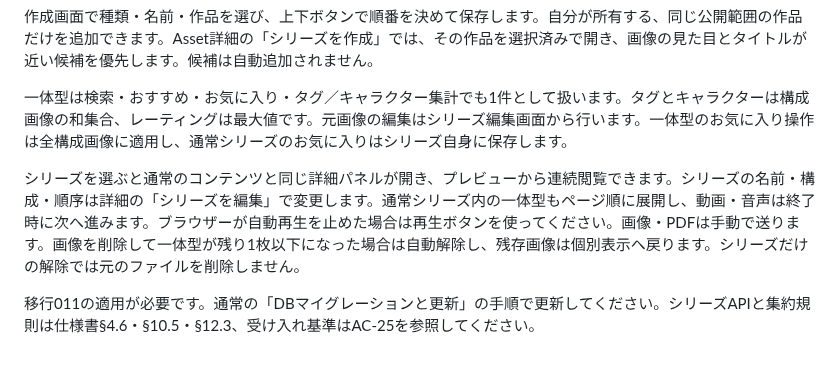
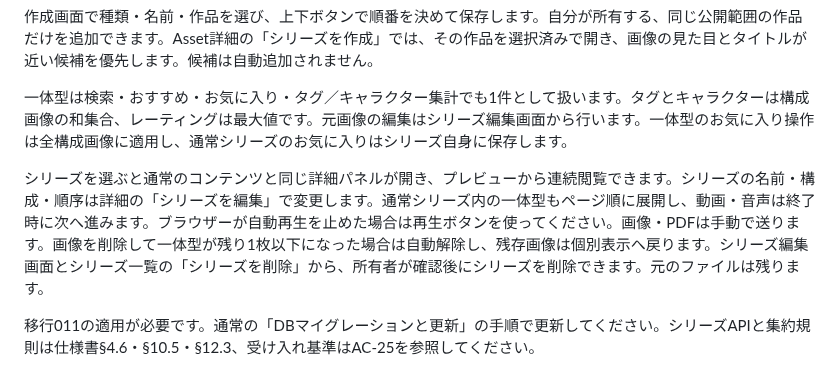
Before and after one commit to usbharu/ocms, a Markdown page: docs/usage.md, the part around the change. Drawn GitHub-style.

```diff
--- a/docs/usage.md
+++ b/docs/usage.md
@@ -48,7 +48,7 @@ RuntimeはASRや自動タグにも使うため、停止しません。フラグ
 
 一体型は検索・おすすめ・お気に入り・タグ／キャラクター集計でも1件として扱います。タグとキャラクターは構成画像の和集合、レーティングは最大値です。元画像の編集はシリーズ編集画面から行います。一体型のお気に入り操作は全構成画像に適用し、通常シリーズのお気に入りはシリーズ自身に保存します。
 
-シリーズを選ぶと通常のコンテンツと同じ詳細パネルが開き、プレビューから連続閲覧できます。シリーズの名前・構成・順序は詳細の「シリーズを編集」で変更します。通常シリーズ内の一体型もページ順に展開し、動画・音声は終了時に次へ進みます。ブラウザーが自動再生を止めた場合は再生ボタンを使ってください。画像・PDFは手動で送ります。画像を削除して一体型が残り1枚以下になった場合は自動解除し、残存画像は個別表示へ戻ります。シリーズだけの解除では元のファイルを削除しません。
+シリーズを選ぶと通常のコンテンツと同じ詳細パネルが開き、プレビューから連続閲覧できます。シリーズの名前・構成・順序は詳細の「シリーズを編集」で変更します。通常シリーズ内の一体型もページ順に展開し、動画・音声は終了時に次へ進みます。ブラウザーが自動再生を止めた場合は再生ボタンを使ってください。画像・PDFは手動で送ります。画像を削除して一体型が残り1枚以下になった場合は自動解除し、残存画像は個別表示へ戻ります。シリーズ編集画面とシリーズ一覧の「シリーズを削除」から、所有者が確認後にシリーズを削除できます。元のファイルは残ります。
 
 移行011の適用が必要です。通常の「DBマイグレーションと更新」の手順で更新してください。シリーズAPIと集約規則は仕様書§4.6・§10.5・§12.3、受け入れ基準はAC-25を参照してください。
 
```
Also changed, not shown: media-storage-spec-v2.md (+1 -1 lines), docs/series-editor-1440.png, docs/series-editor-390.png, docs/series-list-1440.png, docs/series-list-390.png, 3 other files.
